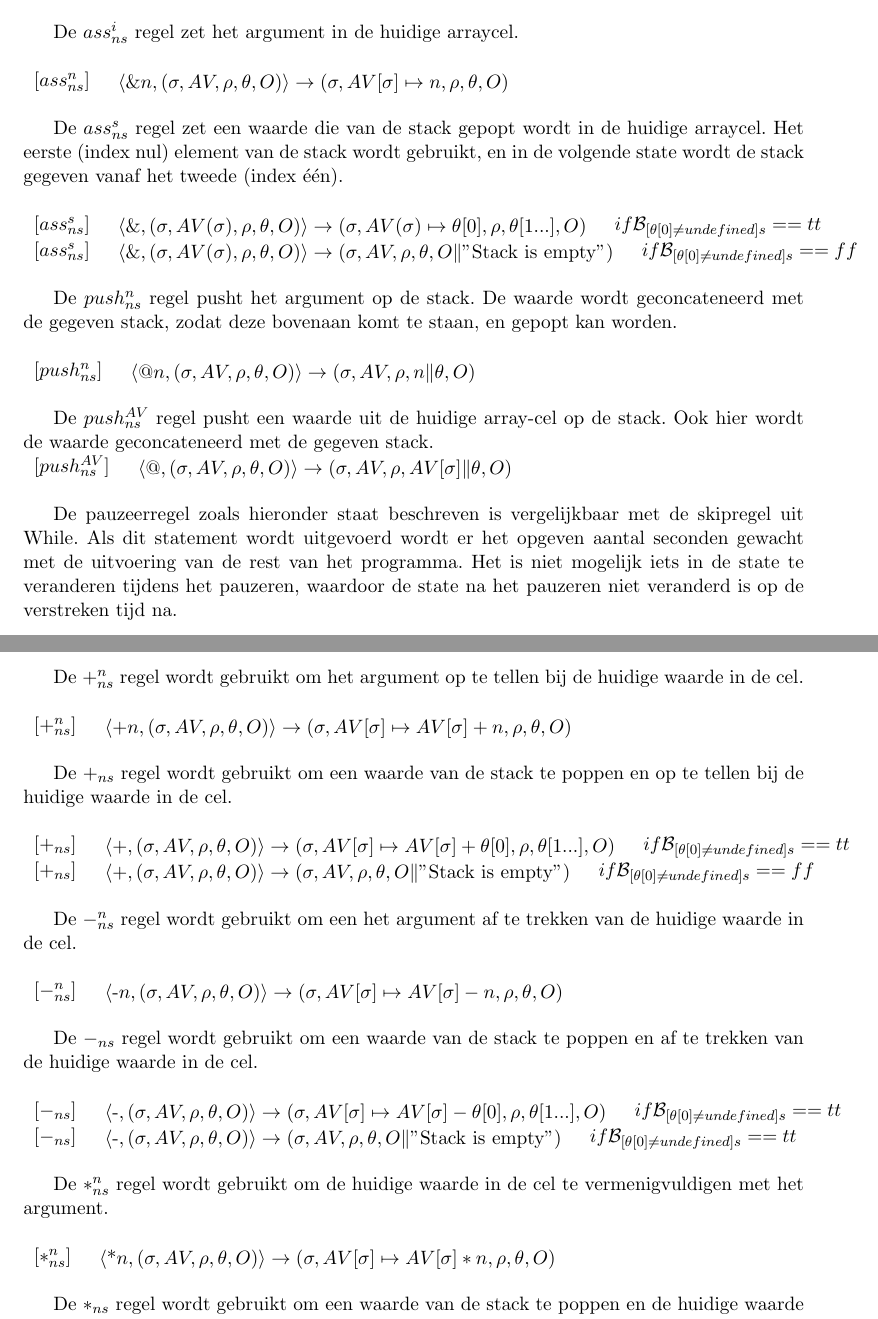
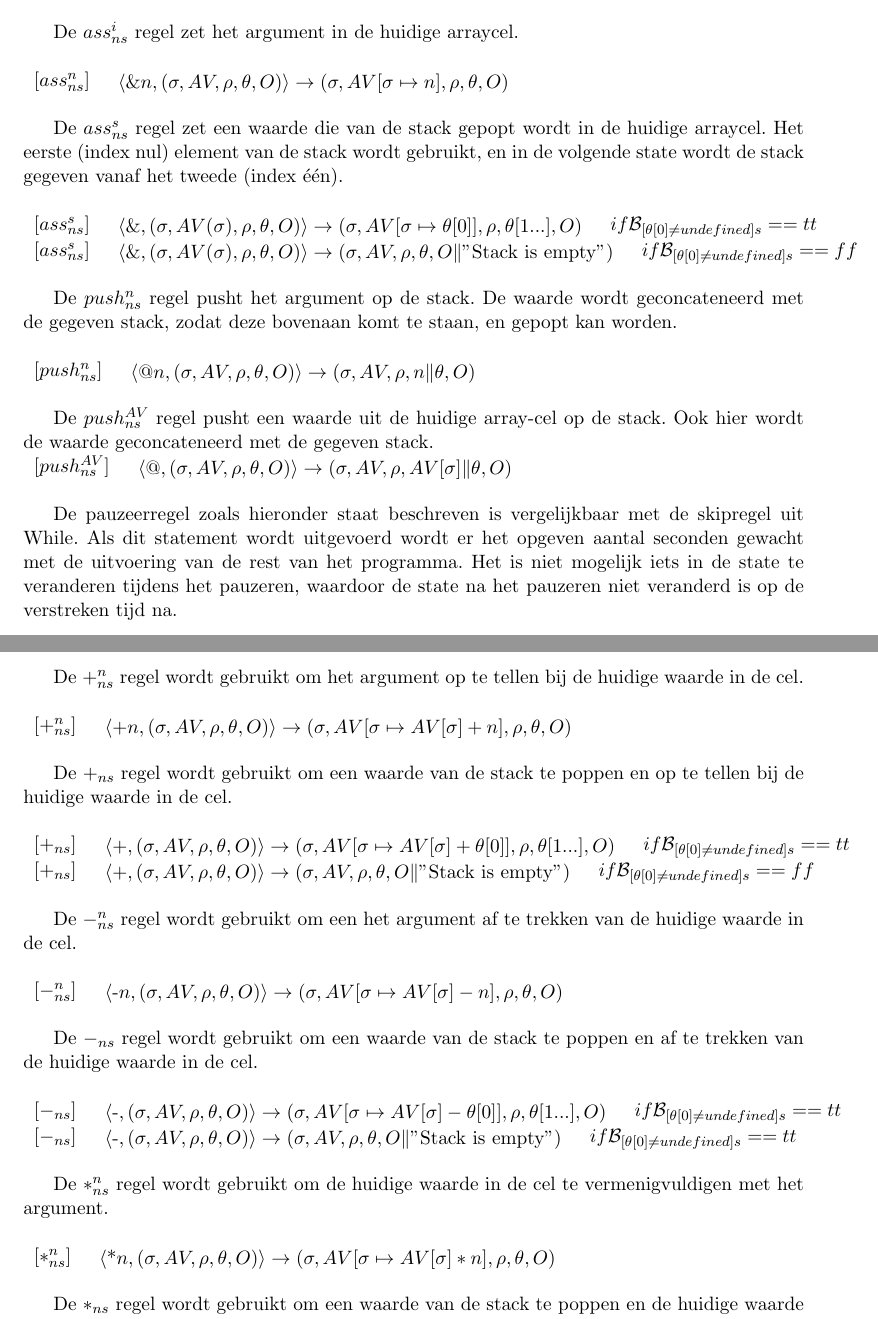
Before and after one commit to ToasterNL/S-C_2012, a LaTeX document (Werkstuk_Foo.tex): two parts of pages 5 and 6 of 8, joined at a grey line, cut so that both start at the same text. Compiled offline with pdfLaTeX.

Commit message:
Notatie van valuatie van AV gefixed

```diff
--- a/Werkstuk_Foo.tex
+++ b/Werkstuk_Foo.tex
@@ -246,7 +246,7 @@ De $ass^i_{ns}$ regel zet het argument in de huidige arraycel.
 %\begin{table}[h]
 \begin{tabular}[h]{c c}
 
-$[ass^n_{ns}]$	&	\AxiomC{$\langle $\&$n, (\sigma, AV, \rho, \theta, O) \rangle \rightarrow (\sigma, AV[\sigma] \mapsto n, \rho, \theta, O)$}
+$[ass^n_{ns}]$	&	\AxiomC{$\langle $\&$n, (\sigma, AV, \rho, \theta, O) \rangle \rightarrow (\sigma, AV[\sigma \mapsto n], \rho, \theta, O)$}
 				\DisplayProof
 
 \end{tabular}
@@ -259,7 +259,7 @@ Het eerste (index nul) element van de stack wordt gebruikt, en in de volgende st
 %\begin{table}[h]
 \begin{tabular}[h]{l c r}
 
-	$[ass^s_{ns}]$	&	\AxiomC{$\langle $\&$, (\sigma, AV(\sigma), \rho, \theta, O) \rangle \rightarrow (\sigma, AV(\sigma) \mapsto \theta[0], \rho, \theta[1...], O)$}
+	$[ass^s_{ns}]$	&	\AxiomC{$\langle $\&$, (\sigma, AV(\sigma), \rho, \theta, O) \rangle \rightarrow (\sigma, AV[\sigma \mapsto \theta[0]], \rho, \theta[1...], O)$}
 		\DisplayProof & $if {\cal B} _{[\theta[0] \neq undefined]s} == tt$
 
 \end{tabular}
@@ -398,7 +398,7 @@ De $+^n_{ns}$ regel wordt gebruikt om het argument op te tellen bij de huidige w
 %\begin{table}[h]
 \begin{tabular}[h]{c c}
 
-$[+^n_{ns}]$	&	\AxiomC{$\langle $+$n, (\sigma, AV, \rho, \theta, O) \rangle \rightarrow  (\sigma, AV[\sigma] \mapsto AV[\sigma]+n, \rho, \theta, O)$}
+	$[+^n_{ns}]$	&	\AxiomC{$\langle $+$n, (\sigma, AV, \rho, \theta, O) \rangle \rightarrow  (\sigma, AV[\sigma \mapsto AV[\sigma]+n], \rho, \theta, O)$}
 				\DisplayProof
 
 \end{tabular}
@@ -430,7 +430,7 @@ De $-^n_{ns}$ regel wordt gebruikt om een het argument af te trekken van de huid
 %\begin{table}[h]
 \begin{tabular}[h]{c c}
 
-$[-^n_{ns}]$	&	\AxiomC{$\langle $-$n, (\sigma, AV, \rho, \theta, O) \rangle \rightarrow  (\sigma, AV[\sigma] \mapsto AV[\sigma] -n, \rho, \theta, O)$}
+$[-^n_{ns}]$	&	\AxiomC{$\langle $-$n, (\sigma, AV, \rho, \theta, O) \rangle \rightarrow  (\sigma, AV[\sigma \mapsto AV[\sigma] -n], \rho, \theta, O)$}
 				\DisplayProof
 
 \end{tabular}
@@ -468,7 +468,7 @@ De $*^n_{ns}$ regel wordt gebruikt om de huidige waarde in de cel te vermenigvul
 %\begin{table}[h]
 \begin{tabular}[h]{c c}
 
-$[*^n_{ns}]$	&	\AxiomC{$\langle $*$n, (\sigma, AV, \rho, \theta, O) \rangle \rightarrow  (\sigma, AV[\sigma] \mapsto AV[\sigma] * n, \rho, \theta, O)$}
+$[*^n_{ns}]$	&	\AxiomC{$\langle $*$n, (\sigma, AV, \rho, \theta, O) \rangle \rightarrow  (\sigma, AV[\sigma \mapsto AV[\sigma] * n], \rho, \theta, O)$}
 				\DisplayProof
 
 \end{tabular}
```
Also changed, not shown: Werkstuk_Foo.tex (14 more changed lines).
